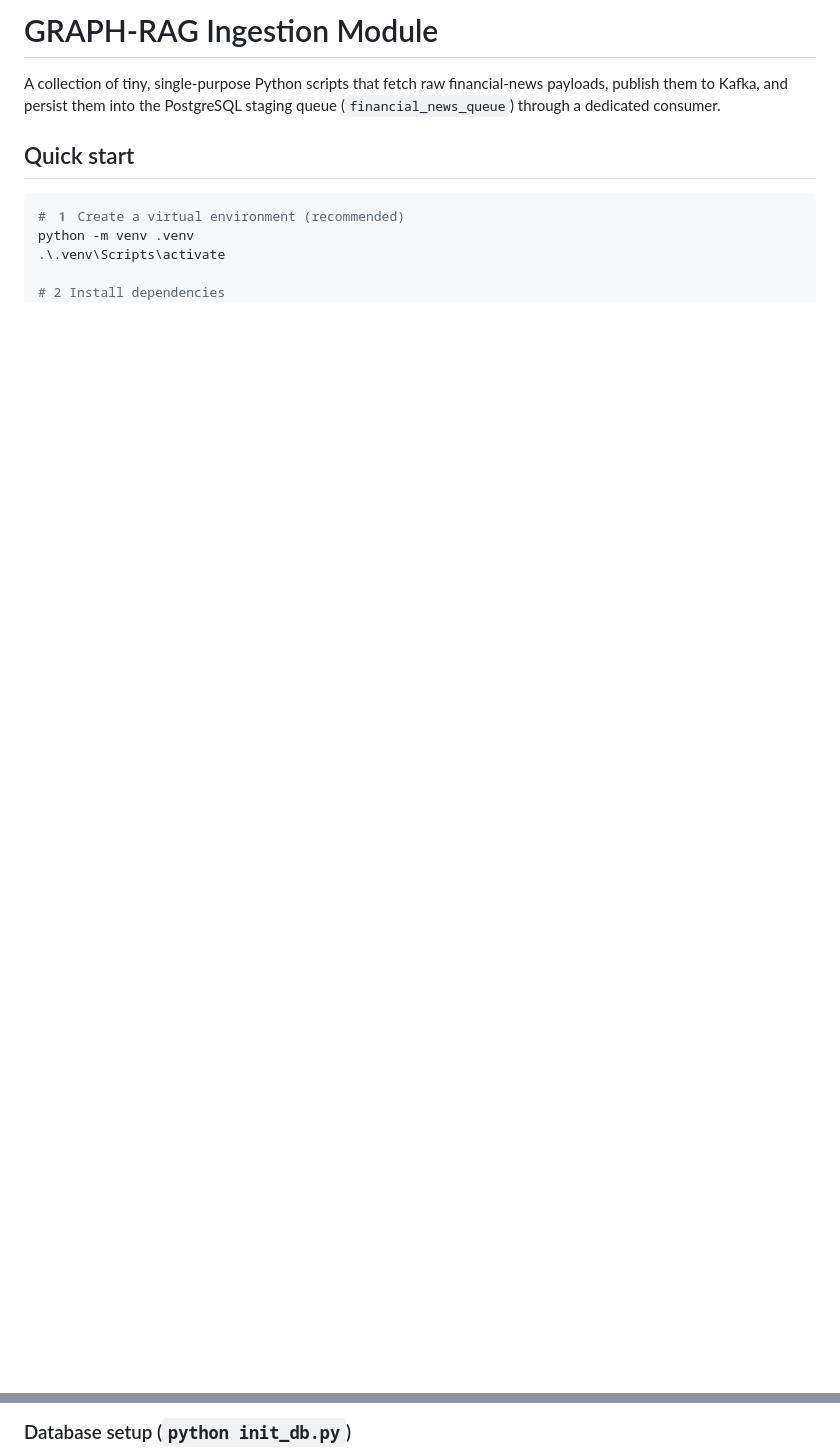
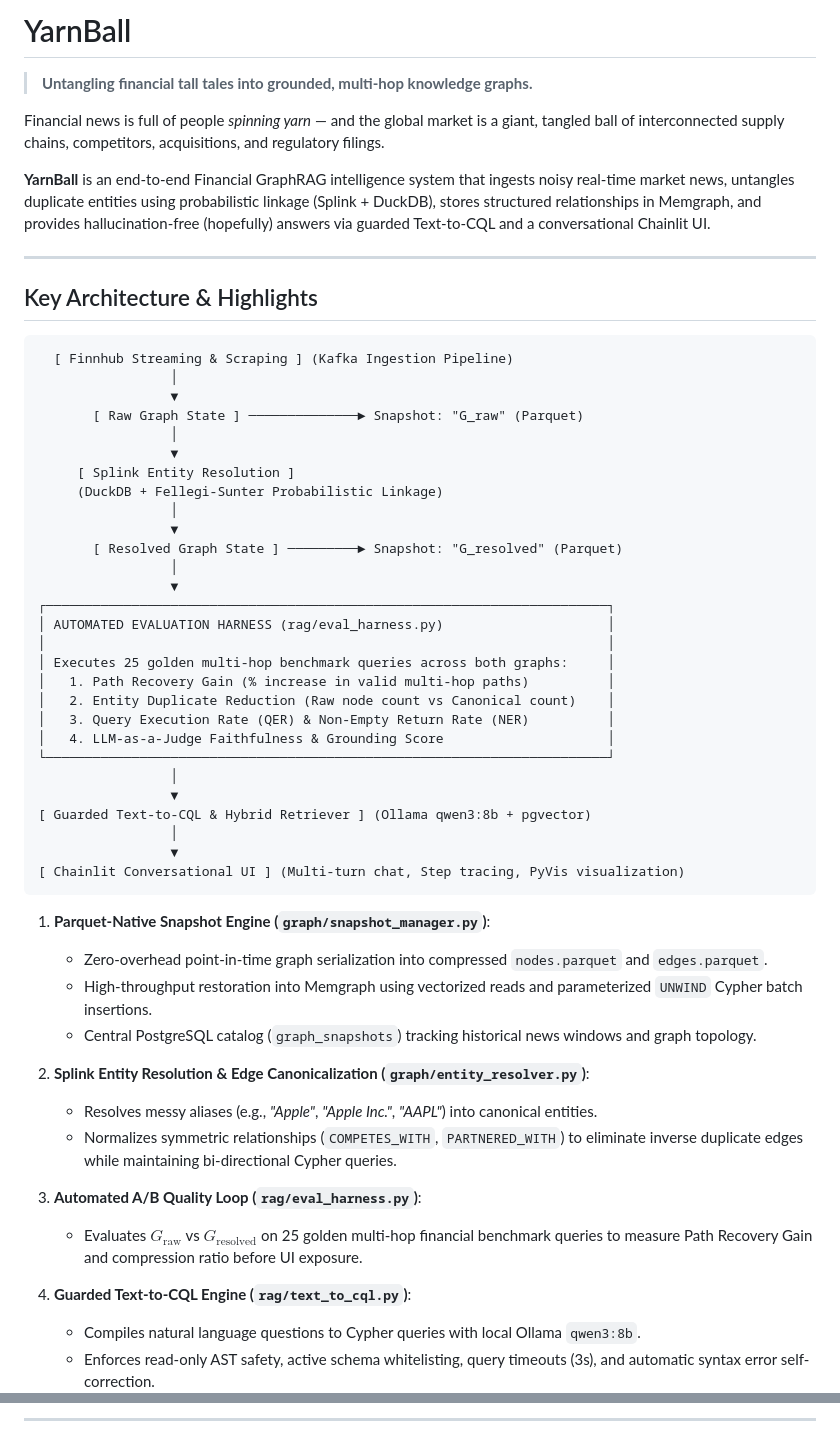
Before and after one commit to CamiloEmiliano/YarnBall, a Markdown page: README.md, 2 parts joined by grey strips. Rendered like a GitHub page; blank space fills up the shorter version.

````diff
--- a/README.md
+++ b/README.md
@@ -1,14 +1,59 @@
-# GRAPH‑RAG Ingestion Module
+# YarnBall
 
-A collection of tiny, single‑purpose Python scripts that fetch raw financial‑news
-payloads, publish them to Kafka, and persist them into the PostgreSQL staging queue
-(`financial_news_queue`) through a dedicated consumer.
+> **Untangling financial tall tales into grounded, multi-hop knowledge graphs.**
 
-## Quick start
+Financial news is full of people *spinning yarn* — and the global market is a giant, tangled ball of interconnected supply chains, competitors, acquisitions, and regulatory filings.
 
-```powershell
-# 1️ Create a virtual environment (recommended)
-python -m venv .venv
-.\.venv\Scripts\activate
+**YarnBall** is an end-to-end Financial GraphRAG intelligence system that ingests noisy real-time market news, untangles duplicate entities using probabilistic linkage (Splink + DuckDB), stores structured relationships in Memgraph, and provides hallucination-free (hopefully) answers via guarded Text-to-CQL and a conversational Chainlit UI.
 
-# 2 Install dependencies
+---
+
+## Key Architecture & Highlights
+
+```
+  [ Finnhub Streaming & Scraping ] (Kafka Ingestion Pipeline)
+                 │
+                 ▼
+       [ Raw Graph State ] ──────────────► Snapshot: "G_raw" (Parquet)
+                 │
+                 ▼
+     [ Splink Entity Resolution ]
+     (DuckDB + Fellegi-Sunter Probabilistic Linkage)
+                 │
+                 ▼
+       [ Resolved Graph State ] ─────────► Snapshot: "G_resolved" (Parquet)
+                 │
+                 ▼
+┌────────────────────────────────────────────────────────────────────────┐
+│ AUTOMATED EVALUATION HARNESS (rag/eval_harness.py)                     │
+│                                                                        │
+│ Executes 25 golden multi-hop benchmark queries across both graphs:     │
+│   1. Path Recovery Gain (% increase in valid multi-hop paths)          │
+│   2. Entity Duplicate Reduction (Raw node count vs Canonical count)    │
+│   3. Query Execution Rate (QER) & Non-Empty Return Rate (NER)          │
+│   4. LLM-as-a-Judge Faithfulness & Grounding Score                     │
+└────────────────────────────────────────────────────────────────────────┘
+                 │
+                 ▼
+[ Guarded Text-to-CQL & Hybrid Retriever ] (Ollama qwen3:8b + pgvector)
+                 │
+                 ▼
+[ Chainlit Conversational UI ] (Multi-turn chat, Step tracing, PyVis visualization)
+```
+
+1. **Parquet-Native Snapshot Engine (`graph/snapshot_manager.py`)**:
+   - Zero-overhead point-in-time graph serialization into compressed `nodes.parquet` and `edges.parquet`.
+   - High-throughput restoration into Memgraph using vectorized reads and parameterized `UNWIND` Cypher batch insertions.
+   - Central PostgreSQL catalog (`graph_snapshots`) tracking historical news windows and graph topology.
+
+2. **Splink Entity Resolution & Edge Canonicalization (`graph/entity_resolver.py`)**:
+   - Resolves messy aliases (e.g., *"Apple"*, *"Apple Inc."*, *"AAPL"*) into canonical entities.
+   - Normalizes symmetric relationships (`COMPETES_WITH`, `PARTNERED_WITH`) to eliminate inverse duplicate edges while maintaining bi-directional Cypher queries.
+
+3. **Automated A/B Quality Loop (`rag/eval_harness.py`)**:
+   - Evaluates $G_{\text{raw}}$ vs $G_{\text{resolved}}$ on 25 golden multi-hop financial benchmark queries to measure Path Recovery Gain and compression ratio before UI exposure.
+
+4. **Guarded Text-to-CQL Engine (`rag/text_to_cql.py`)**:
+   - Compiles natural language questions to Cypher queries with local Ollama `qwen3:8b`.
+   - Enforces read-only AST safety, active schema whitelisting, query timeouts (3s), and automatic syntax error self-correction.
+
@@ -116,4 +102,4 @@ flowchart TD
 ```
 
-### Database setup (`python init_db.py`)
+---
 
````
Also changed, not shown: other parts of README.md (+61 -110 lines).
